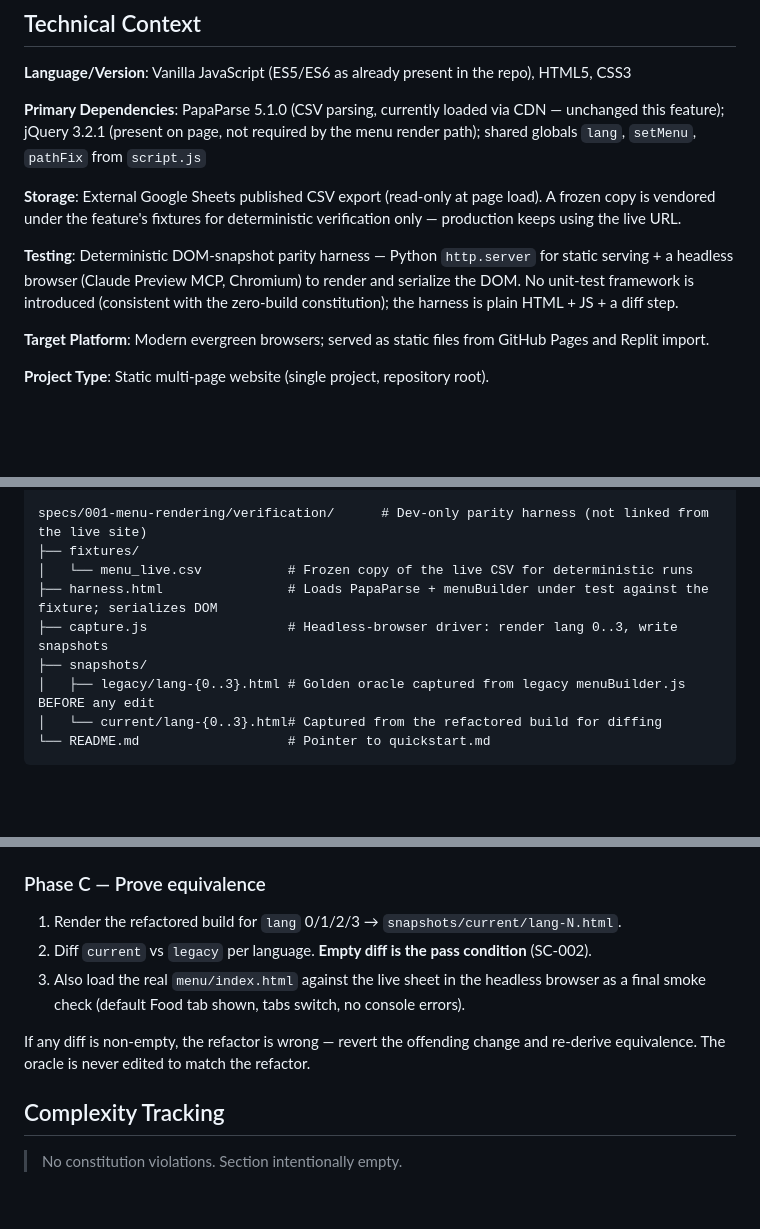
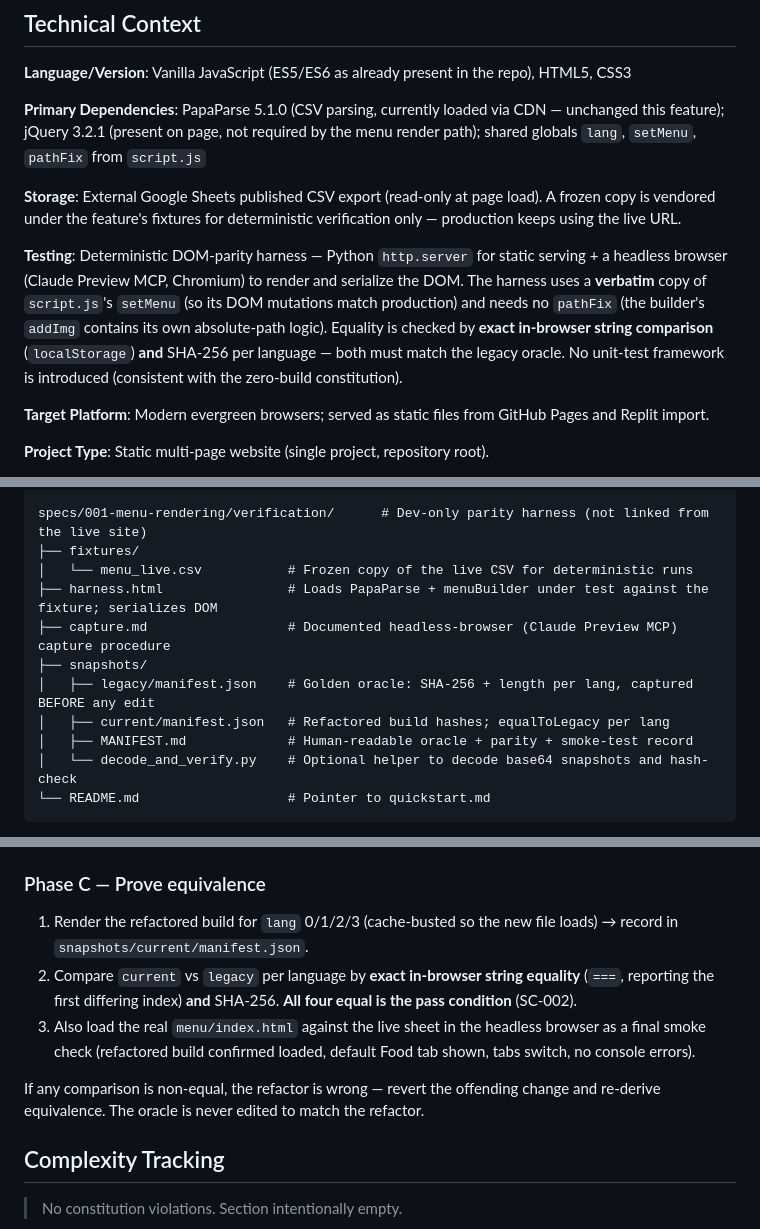
Before and after one commit to alec-kingsley/Pablo-s-Site, a Markdown page: specs/001-menu-rendering/plan.md, 3 parts joined by grey strips. GitHub-like rendering; blank space fills up the shorter version.

Commit message:
plan(001): align verification docs with implemented hash-manifest oracle (analyze I1/I2)

````diff
--- a/specs/001-menu-rendering/plan.md
+++ b/specs/001-menu-rendering/plan.md
@@ -25,9 +25,12 @@ jQuery 3.2.1 (present on page, not required by the menu render path); shared glo
 **Storage**: External Google Sheets published CSV export (read-only at page load). A frozen copy is vendored
 under the feature's fixtures for deterministic verification only — production keeps using the live URL.
 
-**Testing**: Deterministic DOM-snapshot parity harness — Python `http.server` for static serving + a headless
-browser (Claude Preview MCP, Chromium) to render and serialize the DOM. No unit-test framework is introduced
-(consistent with the zero-build constitution); the harness is plain HTML + JS + a diff step.
+**Testing**: Deterministic DOM-parity harness — Python `http.server` for static serving + a headless browser
+(Claude Preview MCP, Chromium) to render and serialize the DOM. The harness uses a **verbatim** copy of
+`script.js`'s `setMenu` (so its DOM mutations match production) and needs no `pathFix` (the builder's `addImg`
+contains its own absolute-path logic). Equality is checked by **exact in-browser string comparison**
+(`localStorage`) **and** SHA-256 per language — both must match the legacy oracle. No unit-test framework is
+introduced (consistent with the zero-build constitution).
 
 **Target Platform**: Modern evergreen browsers; served as static files from GitHub Pages and Replit import.
 
@@ -86,10 +89,12 @@ specs/001-menu-rendering/verification/      # Dev-only parity harness (not linke
 ├── fixtures/
 │   └── menu_live.csv           # Frozen copy of the live CSV for deterministic runs
 ├── harness.html                # Loads PapaParse + menuBuilder under test against the fixture; serializes DOM
-├── capture.js                  # Headless-browser driver: render lang 0..3, write snapshots
+├── capture.md                  # Documented headless-browser (Claude Preview MCP) capture procedure
 ├── snapshots/
-│   ├── legacy/lang-{0..3}.html # Golden oracle captured from legacy menuBuilder.js BEFORE any edit
-│   └── current/lang-{0..3}.html# Captured from the refactored build for diffing
+│   ├── legacy/manifest.json    # Golden oracle: SHA-256 + length per lang, captured BEFORE any edit
+│   ├── current/manifest.json   # Refactored build hashes; equalToLegacy per lang
+│   ├── MANIFEST.md             # Human-readable oracle + parity + smoke-test record
+│   └── decode_and_verify.py    # Optional helper to decode base64 snapshots and hash-check
 └── README.md                   # Pointer to quickstart.md
 ```
 
@@ -123,13 +129,15 @@ first-row skip (`row` starts at 1), hidden/empty skip, multi-price composition,
 `setMenu(0)` default all remain exactly as-is.
 
 ### Phase C — Prove equivalence
-1. Render the refactored build for `lang` 0/1/2/3 → `snapshots/current/lang-N.html`.
-2. Diff `current` vs `legacy` per language. **Empty diff is the pass condition** (SC-002).
+1. Render the refactored build for `lang` 0/1/2/3 (cache-busted so the new file loads) → record in
+   `snapshots/current/manifest.json`.
+2. Compare `current` vs `legacy` per language by **exact in-browser string equality** (`===`, reporting the
+   first differing index) **and** SHA-256. **All four equal is the pass condition** (SC-002).
 3. Also load the real `menu/index.html` against the live sheet in the headless browser as a final smoke check
-   (default Food tab shown, tabs switch, no console errors).
+   (refactored build confirmed loaded, default Food tab shown, tabs switch, no console errors).
 
-If any diff is non-empty, the refactor is wrong — revert the offending change and re-derive equivalence. The
-oracle is never edited to match the refactor.
+If any comparison is non-equal, the refactor is wrong — revert the offending change and re-derive equivalence.
+The oracle is never edited to match the refactor.
 
 ## Complexity Tracking
 
````
Also changed, not shown: other parts of specs/001-menu-rendering/plan.md (+3 -2 lines).
